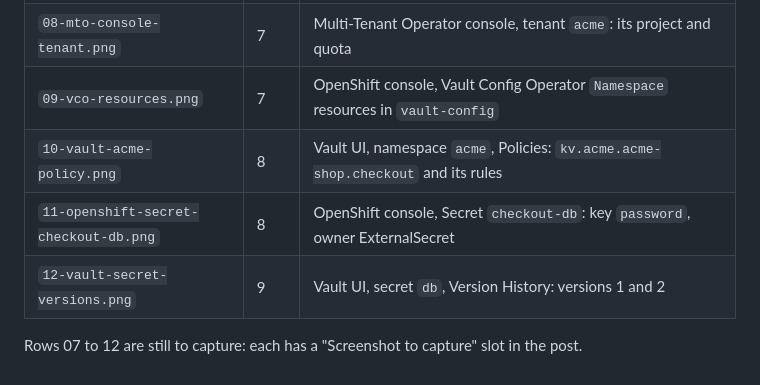
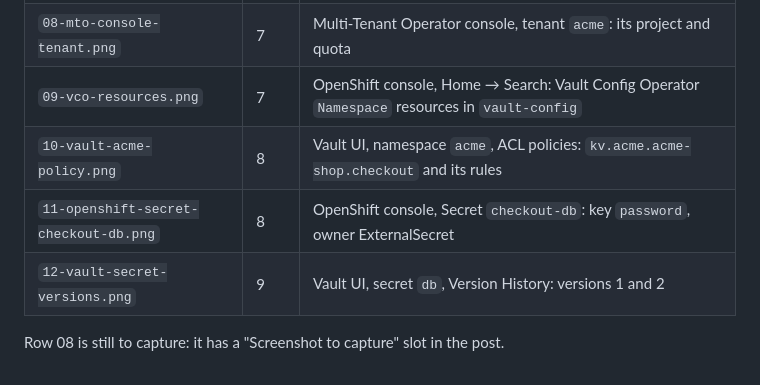
Before and after one commit to stakater/mto-blogs, a Markdown page: 02-try-it-tenants-and-vault-enterprise/screenshots/README.md, the part around the change. Drawn GitHub-style.

```diff
--- a/02-try-it-tenants-and-vault-enterprise/screenshots/README.md
+++ b/02-try-it-tenants-and-vault-enterprise/screenshots/README.md
@@ -14,10 +14,10 @@ is embedded at its step in [post.md](../post.md).
 | `06-vault-checkout-secret.png` | 8 | Vault UI in namespace `acme`: the secret `dev/acme-shop/checkout/db` |
 | `07-project-tenant-label.png` | 7 | OpenShift console, project `acme-shop`, Details: the label `stakater.com/tenant=acme` |
 | `08-mto-console-tenant.png` | 7 | Multi-Tenant Operator console, tenant `acme`: its project and quota |
-| `09-vco-resources.png` | 7 | OpenShift console, Vault Config Operator `Namespace` resources in `vault-config` |
-| `10-vault-acme-policy.png` | 8 | Vault UI, namespace `acme`, Policies: `kv.acme.acme-shop.checkout` and its rules |
+| `09-vco-resources.png` | 7 | OpenShift console, Home → Search: Vault Config Operator `Namespace` resources in `vault-config` |
+| `10-vault-acme-policy.png` | 8 | Vault UI, namespace `acme`, ACL policies: `kv.acme.acme-shop.checkout` and its rules |
 | `11-openshift-secret-checkout-db.png` | 8 | OpenShift console, Secret `checkout-db`: key `password`, owner ExternalSecret |
 | `12-vault-secret-versions.png` | 9 | Vault UI, secret `db`, Version History: versions 1 and 2 |
 
-Rows 07 to 12 are still to capture: each has a "Screenshot to capture" slot
-in the post.
+Row 08 is still to capture: it has a "Screenshot to capture" slot in the
+post.
```
Also changed, not shown: 02-try-it-tenants-and-vault-enterprise/post.md (+10 -15 lines), 02-try-it-tenants-and-vault-enterprise/screenshots/07-project-tenant-label.png (added), 02-try-it-tenants-and-vault-enterprise/screenshots/09-vco-resources.png (added), 02-try-it-tenants-and-vault-enterprise/screenshots/10-vault-acme-policy.png (added), 02-try-it-tenants-and-vault-enterprise/screenshots/11-openshift-secret-checkout-db.png (added), 02-try-it-tenants-and-vault-enterprise/screenshots/12-vault-secret-versions.png (added).
